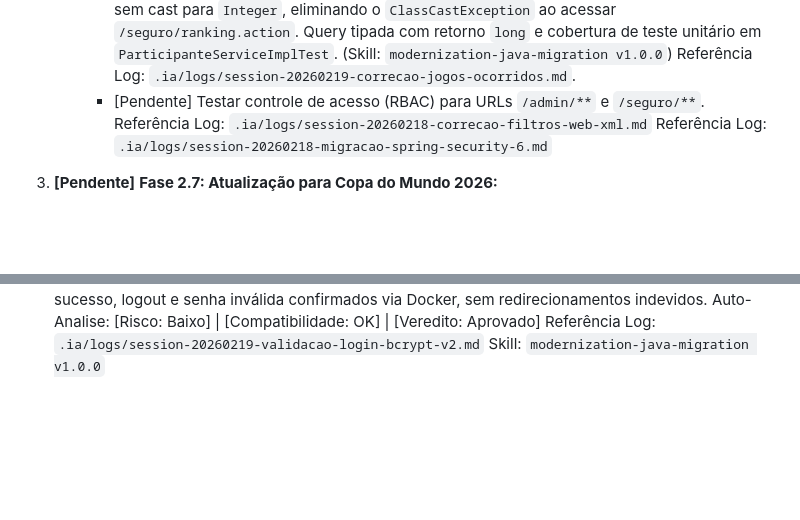
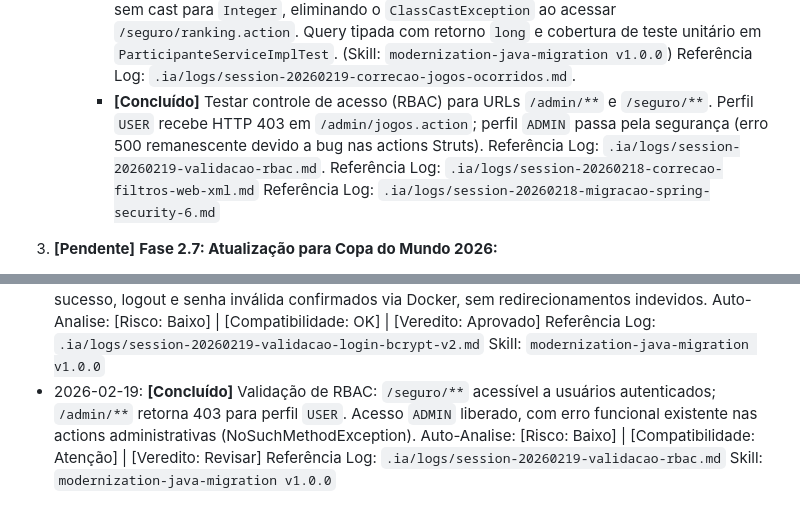
Before and after one commit to malvesro/novobolao, a Markdown page: passo-a-passo.md, 2 parts joined by grey strips. Drawn GitHub-style; blank space fills up the shorter version.

Commit message:
Confirma RBAC entre perfis admin e usuario

```diff
--- a/passo-a-passo.md
+++ b/passo-a-passo.md
@@ -63,7 +63,7 @@ Premissas de compatibilidade (críticas):
         *   **[Concluído]** Testar fluxo de autenticação (Login/Logout) com usuários cadastrados utilizando apenas hashes `BCrypt` (preparar cenário com usuário seed e validação manual/automática). Fluxo validado com login `admin/admin123`, logout e tentativa inválida registrada. (Skill: `modernization-java-migration v1.0.0`) Referência Log: `.ia/logs/session-20260219-validacao-login-bcrypt-v2.md`.
         *   **[Concluído]** Ajustar fallback da página principal quando `jogosDeHoje` estiver vazio para evitar redirecionamento recursivo (`principal.jsp` → `principal.action`). Exibida mensagem informativa no portlet quando não há jogos, mantendo o gráfico de liderança visível. (Skill: `modernization-java-migration v1.0.0`) Referência Log: `.ia/logs/session-20260219-principal-fallback-sem-jogos.md`.
         *   **[Concluído]** Corrigir `JogoDaoImpl.buscarQuantidadeDeJogosOcorridos` para retornar `Long` sem cast para `Integer`, eliminando o `ClassCastException` ao acessar `/seguro/ranking.action`. Query tipada com retorno `long` e cobertura de teste unitário em `ParticipanteServiceImplTest`. (Skill: `modernization-java-migration v1.0.0`) Referência Log: `.ia/logs/session-20260219-correcao-jogos-ocorridos.md`.
-        *   [Pendente] Testar controle de acesso (RBAC) para URLs `/admin/**` e `/seguro/**`.
+        *   **[Concluído]** Testar controle de acesso (RBAC) para URLs `/admin/**` e `/seguro/**`. Perfil `USER` recebe HTTP 403 em `/admin/jogos.action`; perfil `ADMIN` passa pela segurança (erro 500 remanescente devido a bug nas actions Struts). Referência Log: `.ia/logs/session-20260219-validacao-rbac.md`.
     Referência Log: `.ia/logs/session-20260218-correcao-filtros-web-xml.md`
     Referência Log: `.ia/logs/session-20260218-migracao-spring-security-6.md`
 
@@ -245,3 +245,7 @@ Referência Diretrizes: `.ia/diretrizes/seguranca.md`
     Auto-Analise: [Risco: Baixo] | [Compatibilidade: OK] | [Veredito: Aprovado]
     Referência Log: `.ia/logs/session-20260219-validacao-login-bcrypt-v2.md`
     Skill: `modernization-java-migration v1.0.0`
+*   2026-02-19: **[Concluído]** Validação de RBAC: `/seguro/**` acessível a usuários autenticados; `/admin/**` retorna 403 para perfil `USER`. Acesso `ADMIN` liberado, com erro funcional existente nas actions administrativas (NoSuchMethodException).
+    Auto-Analise: [Risco: Baixo] | [Compatibilidade: Atenção] | [Veredito: Revisar]
+    Referência Log: `.ia/logs/session-20260219-validacao-rbac.md`
+    Skill: `modernization-java-migration v1.0.0`
```
Also changed, not shown: .ia/logs/session-20260219-validacao-rbac.md (added, +43 -0 lines).
